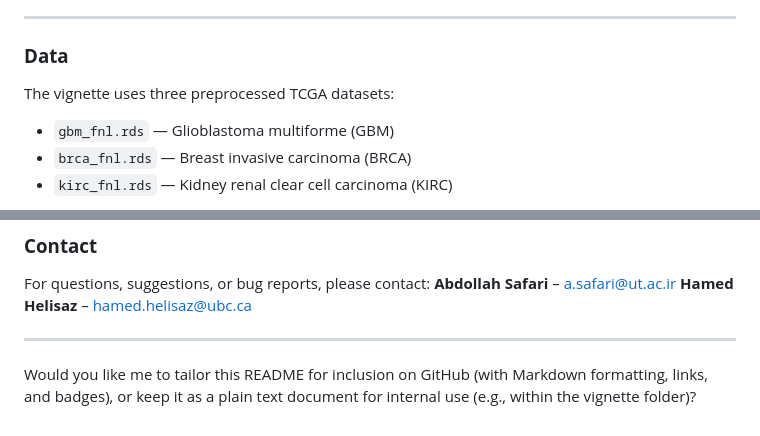
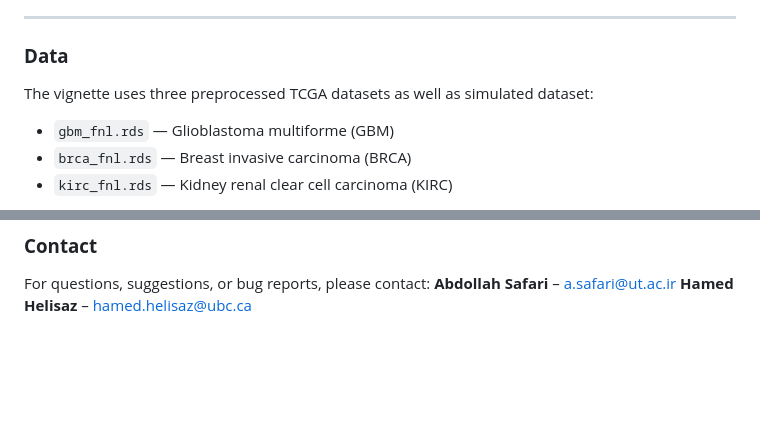
Before and after one commit to ab-sa/biniLasso-paper, a Markdown page: README.md, 2 parts joined by grey strips. Rendered like a GitHub page; blank space fills up the shorter version.

```diff
--- a/README.md
+++ b/README.md
@@ -22,7 +22,7 @@ Each step in the vignette is fully reproducible, and all functions are part of t
 
 ### **Data**
 
-The vignette uses three preprocessed TCGA datasets:
+The vignette uses three preprocessed TCGA datasets as well as simulated dataset:
 
 * `gbm_fnl.rds` — Glioblastoma multiforme (GBM)
 * `brca_fnl.rds` — Breast invasive carcinoma (BRCA)
@@ -58,7 +58,3 @@ Safari, A., Helisaz, H., & Loewen, P. (2025). *biniLasso: Automated cut-point de
 For questions, suggestions, or bug reports, please contact:
 **Abdollah Safari** – [a.safari@ut.ac.ir](mailto:a.safari@ut.ac.ir)
 **Hamed Helisaz** – [hamed.helisaz@ubc.ca](mailto:hamed.helisaz@ubc.ca)
-
----
-
-Would you like me to tailor this README for inclusion on GitHub (with Markdown formatting, links, and badges), or keep it as a plain text document for internal use (e.g., within the vignette folder)?
```
